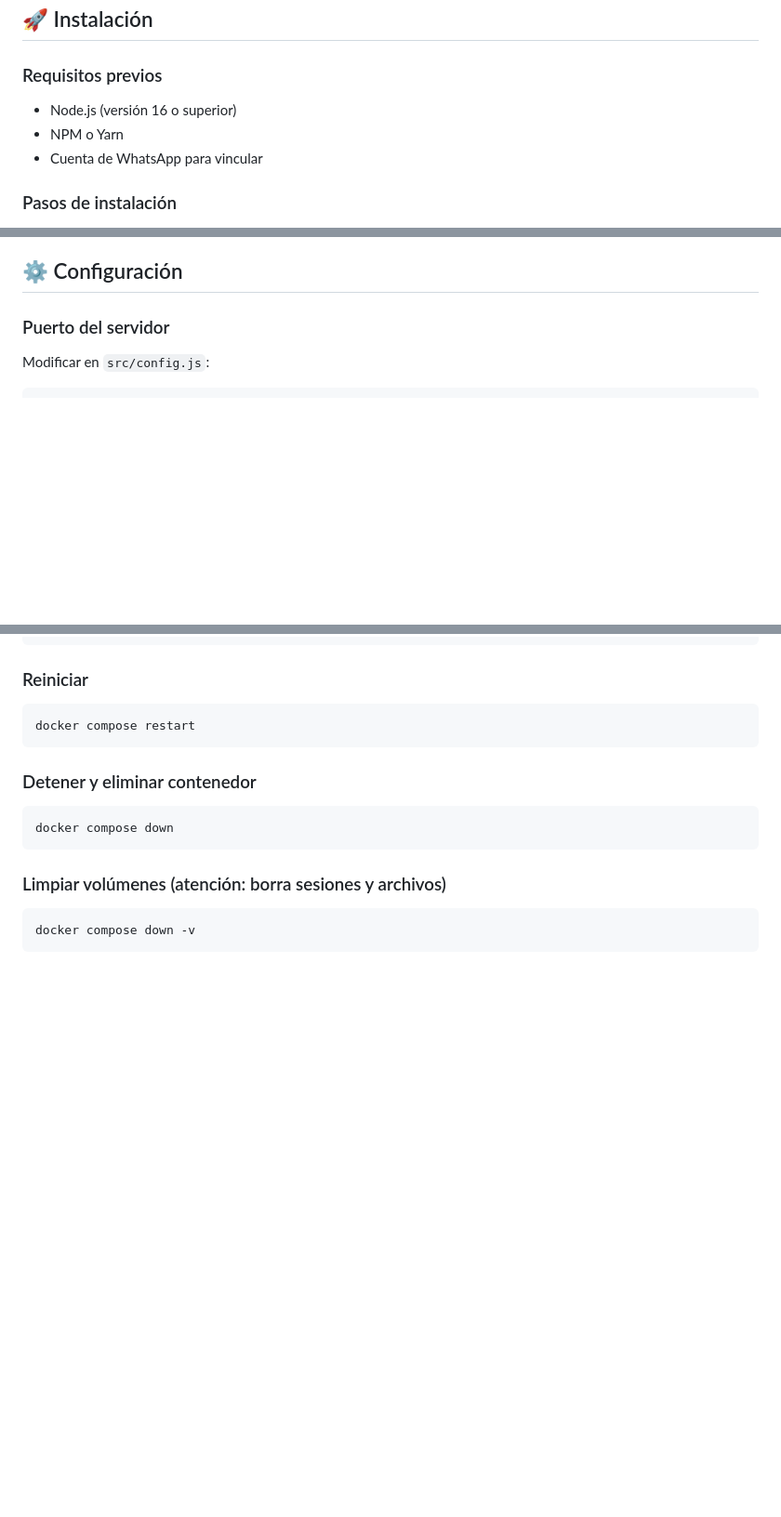
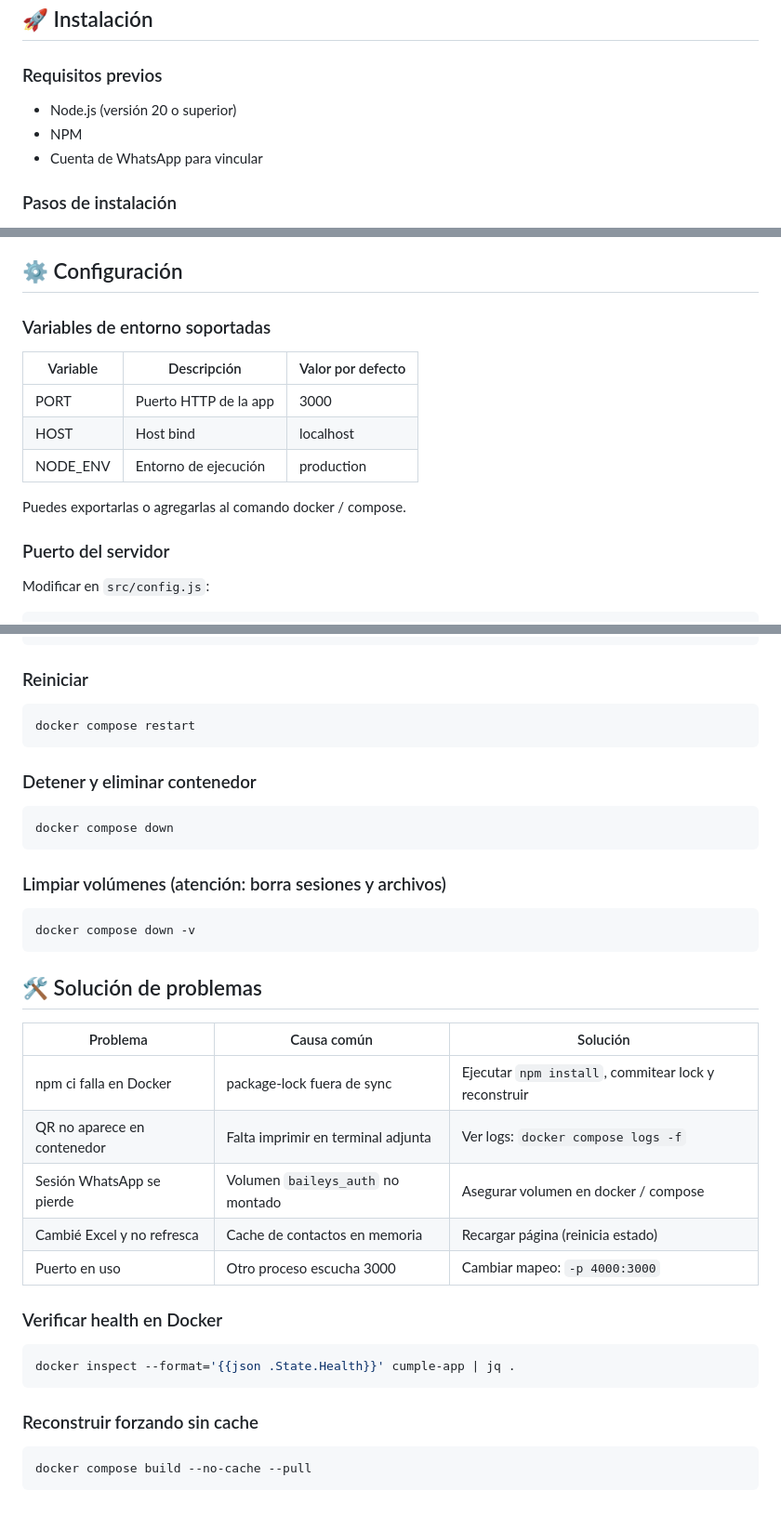
Before and after one commit to loisthekiller/envio-de-cumplea-os-sdo-rrhh, a Markdown page: README.md, 3 parts joined by grey strips. Shown at 93% size. GitHub-like rendering; blank space fills up the shorter version.

Commit message:
docs: actualizar README (Node 20, variables entorno, troubleshooting)

````diff
--- a/README.md
+++ b/README.md
@@ -15,8 +15,8 @@ Sistema automatizado para el envío de mensajes de felicitación de cumpleaños
 ## 🚀 Instalación
 
 ### Requisitos previos
-- Node.js (versión 16 o superior)
-- NPM o Yarn
+- Node.js (versión 20 o superior)
+- NPM
 - Cuenta de WhatsApp para vincular
 
 ### Pasos de instalación
@@ -91,6 +91,15 @@ El archivo Excel debe tener las siguientes columnas:
 - Progreso en tiempo real
 
 ## ⚙️ Configuración
+
+### Variables de entorno soportadas
+| Variable | Descripción | Valor por defecto |
+|----------|-------------|-------------------|
+| PORT | Puerto HTTP de la app | 3000 |
+| HOST | Host bind | localhost |
+| NODE_ENV | Entorno de ejecución | production |
+
+Puedes exportarlas o agregarlas al comando docker / compose.
 
 ### Puerto del servidor
 Modificar en `src/config.js`:
@@ -199,3 +208,23 @@ docker compose down
 ```bash
 docker compose down -v
 ```
+
+## 🛠️ Solución de problemas
+
+| Problema | Causa común | Solución |
+|----------|-------------|----------|
+| npm ci falla en Docker | package-lock fuera de sync | Ejecutar `npm install`, commitear lock y reconstruir |
+| QR no aparece en contenedor | Falta imprimir en terminal adjunta | Ver logs: `docker compose logs -f` |
+| Sesión WhatsApp se pierde | Volumen `baileys_auth` no montado | Asegurar volumen en docker / compose |
+| Cambié Excel y no refresca | Cache de contactos en memoria | Recargar página (reinicia estado) |
+| Puerto en uso | Otro proceso escucha 3000 | Cambiar mapeo: `-p 4000:3000` |
+
+### Verificar health en Docker
+```bash
+docker inspect --format='{{json .State.Health}}' cumple-app | jq .
+```
+
+### Reconstruir forzando sin cache
+```bash
+docker compose build --no-cache --pull
+```
````
